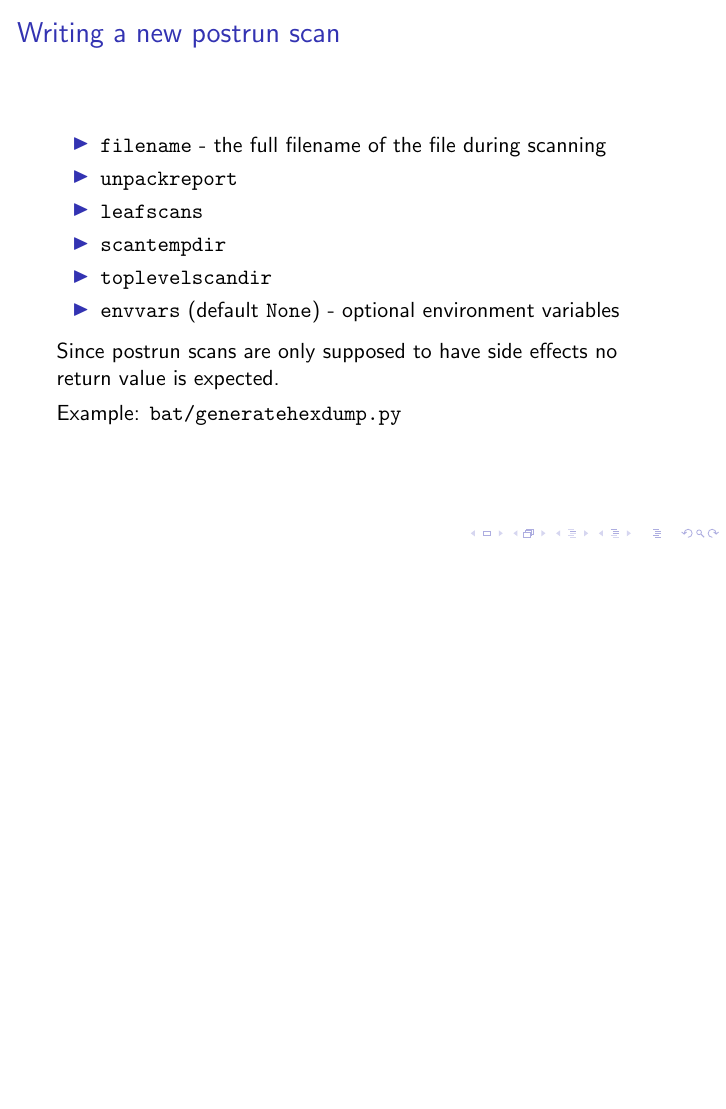
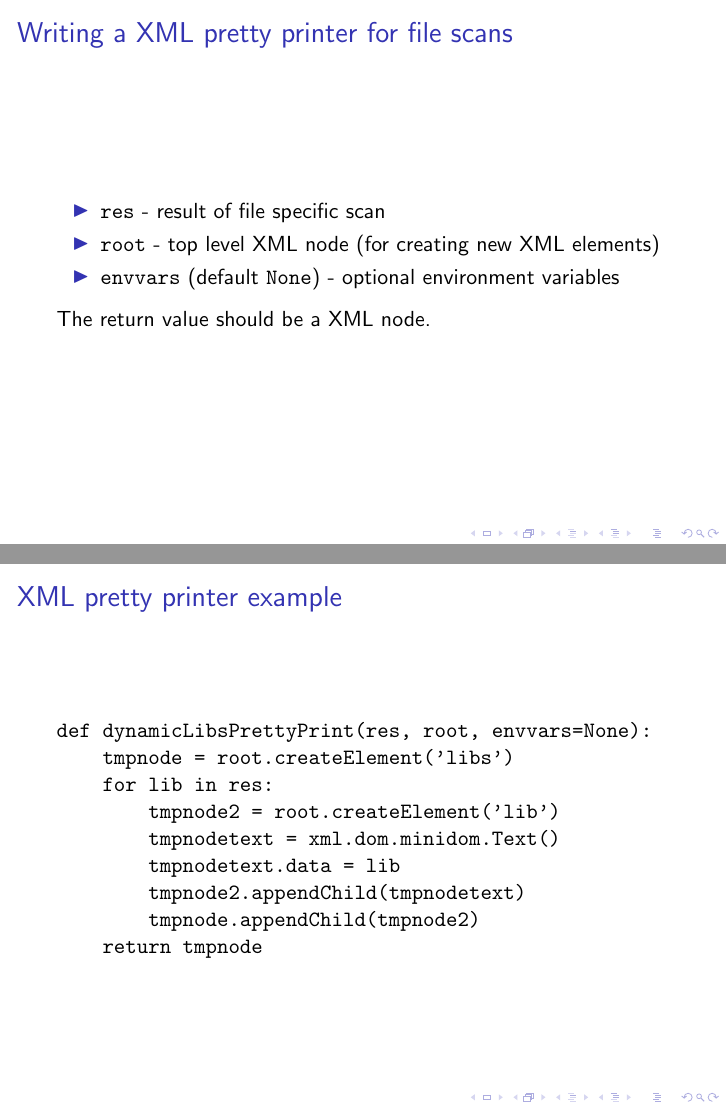
Before and after one commit to armijnhemel/binaryanalysis, LaTeX slides (doc/testsuite/bat-training5.tex): page 10 of 11 before the commit and pages 10 and 11 of 13 after it, the two joined at a grey line, the shorter picture padded with empty space. Compiled offline with pdfLaTeX.

Commit message:
finish extending training

```diff
--- a/doc/testsuite/bat-training5.tex
+++ b/doc/testsuite/bat-training5.tex
@@ -21,6 +21,7 @@ In this course you will learn:
 \item writing a new prerun scan
 \item writing a new unpack scan
 \item writing a new file specific scan
+\item writing a pretty printer for file specific scans
 \item writing a new postrun scan
 \end{itemize}
 }
@@ -127,14 +141,43 @@ def scanVirus(path, blacklist=[], envvars=None):
 \end{frame}
 
 \frame{
+\frametitle{Writing a XML pretty printer for file scans}
+
+\begin{itemize}
+\item \texttt{res} - result of file specific scan
+\item \texttt{root} - top level XML node (for creating new XML elements)
+\item \texttt{envvars} (default \texttt{None}) - optional environment variables
+\end{itemize}
+
+The return value should be a XML node.
+}
+
+\begin{frame}[fragile]
+\frametitle{XML pretty printer example}
+\begin{verbatim}
+def dynamicLibsPrettyPrint(res, root, envvars=None):
+    tmpnode = root.createElement('libs')
+    for lib in res:
+        tmpnode2 = root.createElement('lib')
+        tmpnodetext = xml.dom.minidom.Text()
+        tmpnodetext.data = lib
+        tmpnode2.appendChild(tmpnodetext)
+        tmpnode.appendChild(tmpnode2)
+    return tmpnode
+\end{verbatim}
+
+\end{frame}
+
+\frame{
 \frametitle{Writing a new postrun scan}
+A postrun scan takes a few parameters:
 
 \begin{itemize}
 \item \texttt{filename} - the full filename of the file during scanning
-\item \texttt{unpackreport}
-\item \texttt{leafscans}
-\item \texttt{scantempdir}
-\item \texttt{toplevelscandir}
+\item \texttt{unpackreport} - results from unpack scans
+\item \texttt{leafscans} - results from file specific scans
+\item \texttt{scantempdir} - relative directory in the scan tree of where the original file can be found
+\item \texttt{toplevelscandir} - top level directory of the scan
 \item \texttt{envvars} (default \texttt{None}) - optional environment variables
 \end{itemize}
 
```
Also changed, not shown: doc/testsuite/bat-training5.tex (17 more changed lines).
